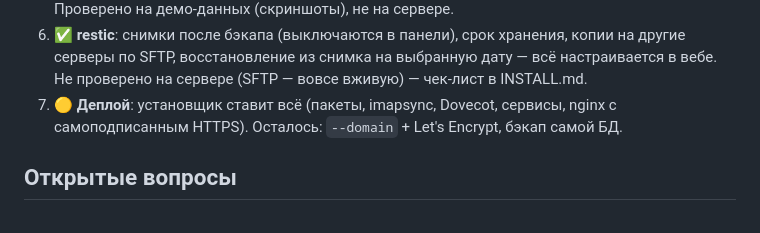
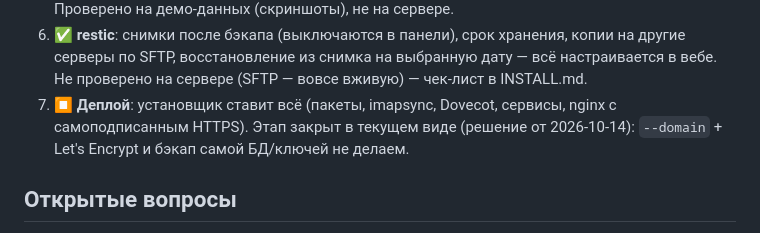
Before and after one commit to boytsovau/mail_backup, a Markdown page: CLAUDE.md, the part around the change. GitHub-like rendering.

```diff
--- a/CLAUDE.md
+++ b/CLAUDE.md
@@ -349,8 +349,9 @@ cp .env.example .env
 6. ✅ **restic**: снимки после бэкапа (выключаются в панели), срок хранения, копии на другие
    серверы по SFTP, восстановление из снимка на выбранную дату — всё настраивается в вебе.
    Не проверено на сервере (SFTP — вовсе вживую) — чек-лист в INSTALL.md.
-7. 🟡 **Деплой**: установщик ставит всё (пакеты, imapsync, Dovecot, сервисы, nginx с
-   самоподписанным HTTPS). Осталось: `--domain` + Let's Encrypt, бэкап самой БД.
+7. ⏹ **Деплой**: установщик ставит всё (пакеты, imapsync, Dovecot, сервисы, nginx с
+   самоподписанным HTTPS). Этап закрыт в текущем виде (решение от 2026-10-14):
+   `--domain` + Let's Encrypt и бэкап самой БД/ключей не делаем.
 
 ## Открытые вопросы
 
```
